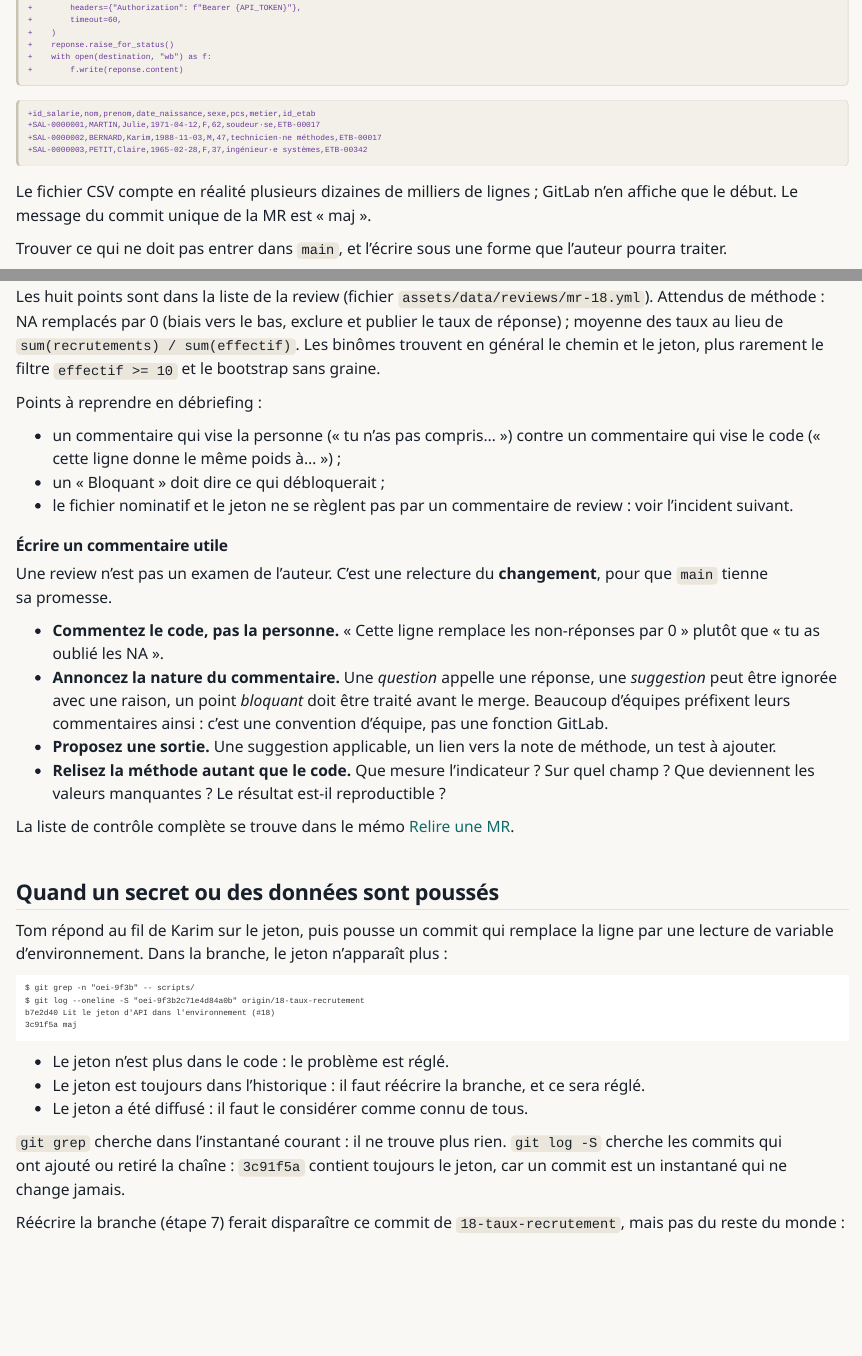
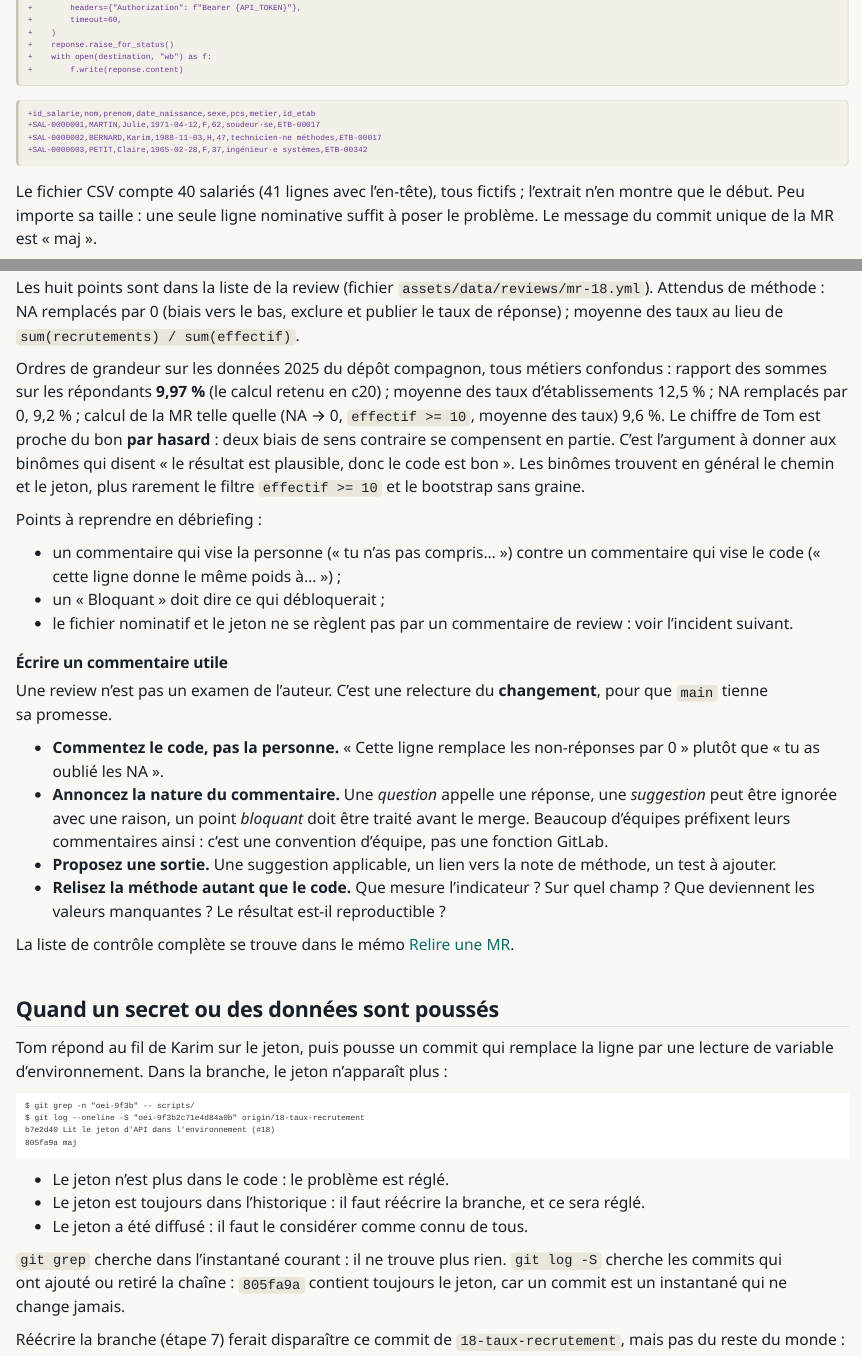
Before and after one commit to MaryleneH/Workflow_collaboratif_git_gitlab, a Quarto document (parcours/jour-1/e4-merge-request.qmd): the page in a window 1100 px wide, from 5170 px down, and a second part further down, joined at a grey line. Rendered offline with R 4.5, knitr and Pandoc in place of Quarto, with nearby package versions.

Commit message:
fix(e4): aligne la MR piégée !1 sur le dépôt compagnon
Extraction nominative de 40 lignes codée H/F, hash réels de t01, c19 et
c20, argument du script d'indicateurs, libellé « Developers + Maintainers »
et ordres de grandeur réels des taux de recrutement dans le corrigé.

Co-Authored-By: Claude Opus 5.5 <noreply@anthropic.com>
Claude-Session: https://claude.ai/code/session_01HEPcvqC4BiWGkUHsce4Jwc

````diff
--- a/parcours/jour-1/e4-merge-request.qmd
+++ b/parcours/jour-1/e4-merge-request.qmd
@@ -276,7 +276,7 @@ Voici le diff de la MR de Tom, telle qu'il l'a poussée. Cherchez avant de déro
 ```
 :::
 
-Le fichier CSV compte en réalité plusieurs dizaines de milliers de lignes ; GitLab n'en affiche que le début. Le message du commit unique de la MR est « maj ».
+Le fichier CSV compte 40 salariés (41 lignes avec l'en-tête), tous fictifs ; l'extrait n'en montre que le début. Peu importe sa taille : une seule ligne nominative suffit à poser le problème. Le message du commit unique de la MR est « maj ».
 
 ::: {.mission #m-e4-1 titre="Relire comme un pro" duree="25 min" mode="en binôme" depart="etape-4-debut"}
 ::: objectif
@@ -313,7 +313,9 @@ Trois problèmes ne sont pas des erreurs de calcul : un fichier, une ligne du sc
 :::
 
 ::: corrige
-Les huit points sont dans la liste de la review (fichier `assets/data/reviews/mr-18.yml`). Attendus de méthode : NA remplacés par 0 (biais vers le bas, exclure et publier le taux de réponse) ; moyenne des taux au lieu de `sum(recrutements) / sum(effectif)`. Les binômes trouvent en général le chemin et le jeton, plus rarement le filtre `effectif >= 10` et le bootstrap sans graine.
+Les huit points sont dans la liste de la review (fichier `assets/data/reviews/mr-18.yml`). Attendus de méthode : NA remplacés par 0 (biais vers le bas, exclure et publier le taux de réponse) ; moyenne des taux au lieu de `sum(recrutements) / sum(effectif)`.
+
+Ordres de grandeur sur les données 2025 du dépôt compagnon, tous métiers confondus : rapport des sommes sur les répondants **9,97 %** (le calcul retenu en c20) ; moyenne des taux d'établissements 12,5 % ; NA remplacés par 0, 9,2 % ; calcul de la MR telle quelle (NA → 0, `effectif >= 10`, moyenne des taux) 9,6 %. Le chiffre de Tom est proche du bon **par hasard** : deux biais de sens contraire se compensent en partie. C'est l'argument à donner aux binômes qui disent « le résultat est plausible, donc le code est bon ». Les binômes trouvent en général le chemin et le jeton, plus rarement le filtre `effectif >= 10` et le bootstrap sans graine.
 
 Points à reprendre en débriefing :
 
@@ -347,7 +349,7 @@ Tom répond au fil de Karim sur le jeton, puis pousse un commit qui remplace la
 $ git grep -n "oei-9f3b" -- scripts/
 $ git log --oneline -S "oei-9f3b2c71e4d84a0b" origin/18-taux-recrutement
 b7e2d40 Lit le jeton d'API dans l'environnement (#18)
-3c91f5a maj
+805fa9a maj
 ```
 :::
 ::: hypotheses
@@ -356,7 +358,7 @@ b7e2d40 Lit le jeton d'API dans l'environnement (#18)
 - Le jeton a été diffusé : il faut le considérer comme connu de tous.
 :::
 ::: diagnostic
-`git grep` cherche dans l'instantané courant : il ne trouve plus rien. `git log -S` cherche les commits qui ont ajouté ou retiré la chaîne : `3c91f5a` contient toujours le jeton, car un commit est un instantané qui ne change jamais.
+`git grep` cherche dans l'instantané courant : il ne trouve plus rien. `git log -S` cherche les commits qui ont ajouté ou retiré la chaîne : `805fa9a` contient toujours le jeton, car un commit est un instantané qui ne change jamais.
 
 Réécrire la branche (étape 7) ferait disparaître ce commit de `18-taux-recrutement`, mais pas du reste du monde :
 
````
Also changed, not shown: parcours/jour-1/e4-merge-request.qmd (10 more changed lines).
